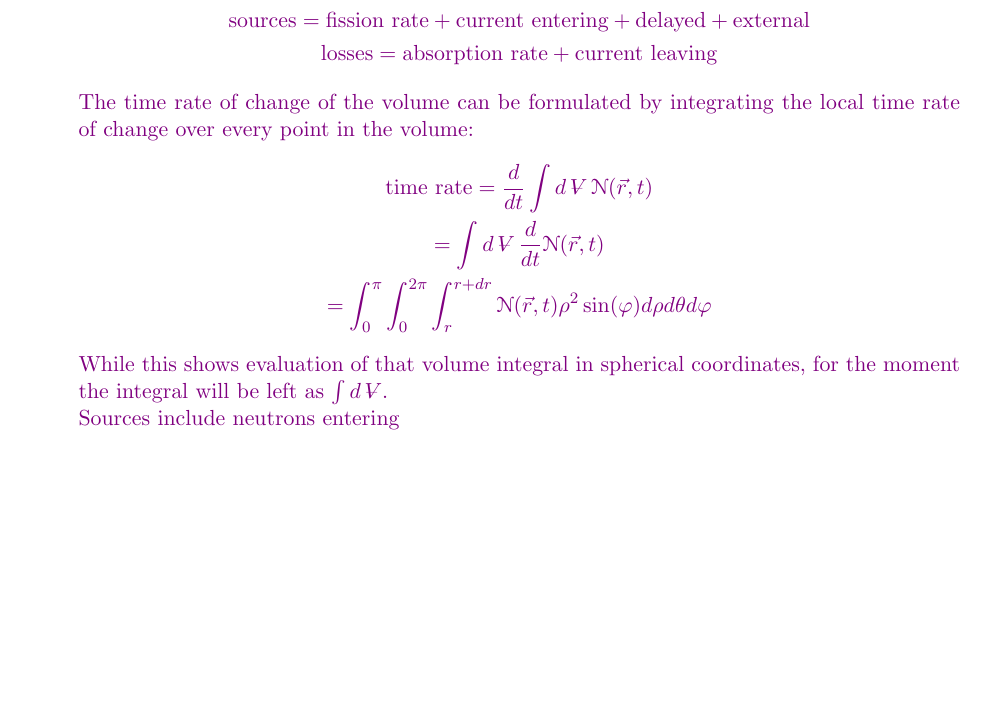
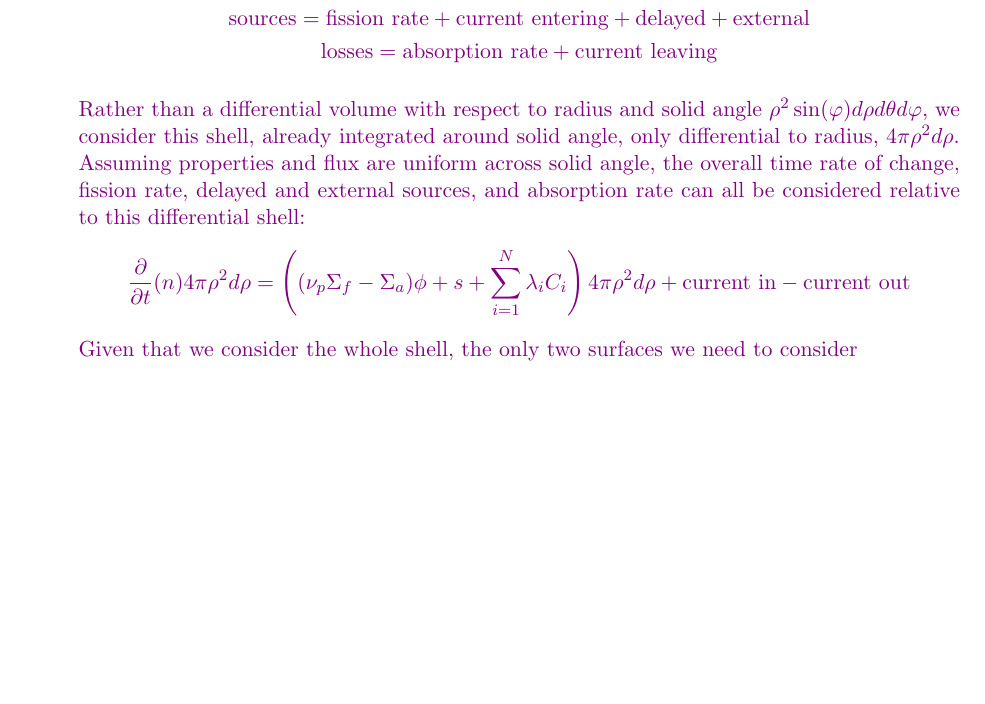
Before and after one commit to osanstrong/npre-455-hw, a LaTeX problem sheet (hw4.tex): part of page 3 of 7, cut so that both start at the same text. Compiled offline with pdfLaTeX.

Commit message:
better progress on p2 after looking at notes

```diff
--- a/hw4.tex
+++ b/hw4.tex
@@ -34,7 +34,7 @@
 \newcommand{\ans}[1]{{\color{violet}#1}}
 \newcommand{\volume}{\mathop{\ooalign{\hfil$V$\hfil\cr\kern0.08em--\hfil\cr}}\nolimits} % Cursed workaround for typsetting control volume LOL
 \newcommand{\Nc}{\mathscr{N}}
-\newcommand{\ddt}{\frac{d}{dt}}
+\newcommand{\ddt}{\frac{\partial}{\partial t}}
 
 \setlength{\parskip}{5pt}
 
@@ -81,16 +81,22 @@ If all neutrons are simplified to one energy group, then scattering doesn't remo
         \mathrm{sources=fission~rate+current~entering+delayed+external}\\
         \mathrm{losses=absorption~rate+current~leaving}
     \end{gather*}
-    The time rate of change of the volume can be formulated by integrating the local time rate of change over every point in the volume:
-    \begin{gather*}
-        \mathrm{time~rate}=\ddt\int d\volume\Nc(\vec{r},t) \\
-        = \int d\volume \ddt\Nc(\vec{r},t)\\
-        = \int_{0}^{\pi}\int_{0}^{2\pi}\int_{r}^{r+dr}\Nc(\vec{r},t)\rho^2\sin(\varphi)d\rho d\theta d\varphi
-    \end{gather*}
-    While this shows evaluation of that volume integral in spherical coordinates, for the moment the integral will be left as $\int d\volume$.\\
+
+    Rather than a differential volume with respect to radius and solid angle $\rho^2\sin(\varphi)d\rho d\theta d\varphi$, we consider this shell, already integrated around solid angle, only differential to radius, $4\pi\rho^2d\rho$.\\
+    Assuming properties and flux are uniform across solid angle, the overall time rate of change, fission rate, delayed and external sources, and absorption rate can all be considered relative to this differential shell:
+    \begin{equation*}
+        \ddt(n)4\pi\rho^2d\rho = \left((\nu_p\Sigma_f-\Sigma_a)\phi + s + \sum_{i=1}^{N}\lambda_iC_i\right)4\pi\rho^2d\rho + \mathrm{current~in-current~out}
+    \end{equation*}
+    Given that we consider the whole shell, the only two surfaces we need to consider
+    % The time rate of change of the volume can be formulated by integrating the local time rate of change over every point in the volume:
+    % \begin{gather*}
+    %     \mathrm{time~rate}=\ddt\int d\volume\Nc(\vec{r},t) \\
+    %     = \int d\volume \ddt\Nc(\vec{r},t)\\
+    %     = \int_{0}^{\pi}\int_{0}^{2\pi}\int_{r}^{r+dr}\Nc(\vec{r},t)\rho^2\sin(\varphi)d\rho d\theta d\varphi
+    % \end{gather*}
+    % While this shows evaluation of that volume integral in spherical coordinates, for the moment the integral will be left as $\int d\volume$.\\
     % Parts of both sources and losses will be proportional to flux: absorption and fission. These will be found by integrating the reaction rate $\Sigma_{i\in\{a,f\}}\phi(\vec{r},t)$ across the control volume.\\
     % For fission:
-    Sources include neutrons entering
 
 }
 \end{enumerate}
```
